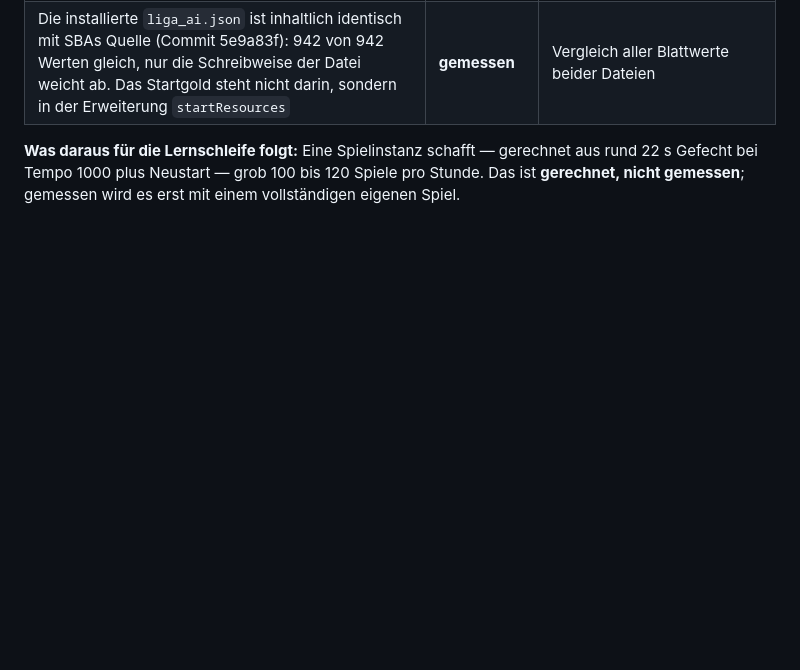
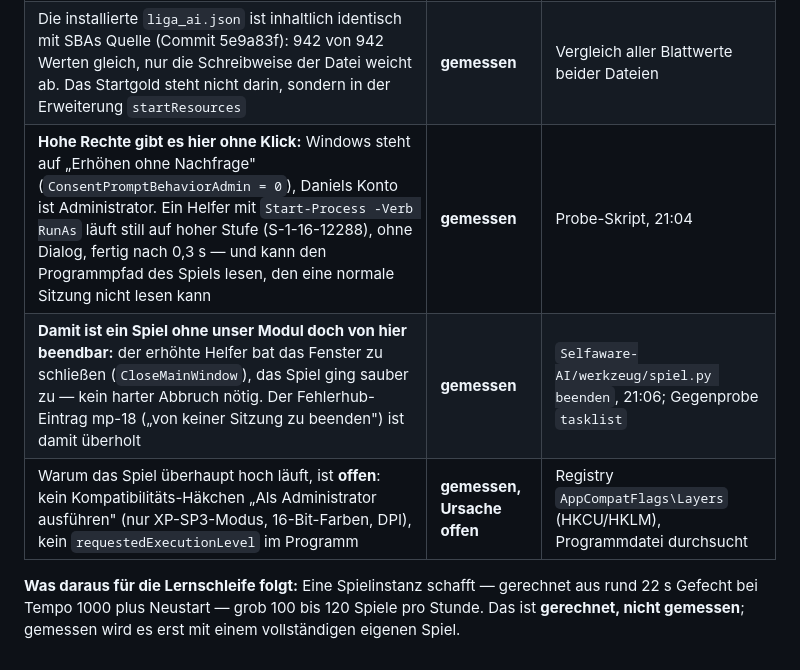
Before and after one commit to DanielFleger/village-studio, a Markdown page: doku/Wissensstand.md, the part around the change. Drawn GitHub-style; blank space fills up the shorter version.

Commit message:
Wissensstand 13: hohe Rechte ohne Klick, erhoehtes Spiel doch beendbar (mp-18 ueberholt)
Gemessen 30.09.2026 (SGM): ConsentPromptBehaviorAdmin = 0, Konto ist
Administrator; RunAs-Helfer laeuft still auf hoher Stufe und kann das Spiel
lesen und sauber schliessen. Ursache der hohen Stufe des Spiels offen.

Co-Authored-By: Claude Opus 5.5 <noreply@anthropic.com>

```diff
--- a/doku/Wissensstand.md
+++ b/doku/Wissensstand.md
@@ -2489,6 +2489,9 @@ ZEIT-Logzeilen, Ticks je Sekunde = Tickdifferenz / Zeitdifferenz.*
 | Die GUI läuft auf derselben Rechtestufe wie die Claude-Sitzung (Pfad lesbar) und lässt sich freundlich schließen (`CloseMainWindow`) | **gemessen** | ein Lauf, Prozess nach < 15 s weg |
 | Ein **aus der GUI gestartetes Spiel** hat unser Modul nicht (0 × `villagestudio` im Log) und läuft auf höherer Rechtestufe — von hier aus also **weder per Befehl noch von außen beendbar** | **gemessen** | Log ohne `villagestudio`; Programmpfad des Prozesses nicht lesbar |
 | Die installierte `liga_ai.json` ist inhaltlich identisch mit SBAs Quelle (Commit 5e9a83f): 942 von 942 Werten gleich, nur die Schreibweise der Datei weicht ab. Das Startgold steht nicht darin, sondern in der Erweiterung `startResources` | **gemessen** | Vergleich aller Blattwerte beider Dateien |
+| **Hohe Rechte gibt es hier ohne Klick:** Windows steht auf „Erhöhen ohne Nachfrage" (`ConsentPromptBehaviorAdmin = 0`), Daniels Konto ist Administrator. Ein Helfer mit `Start-Process -Verb RunAs` läuft still auf hoher Stufe (S-1-16-12288), ohne Dialog, fertig nach 0,3 s — und kann den Programmpfad des Spiels lesen, den eine normale Sitzung nicht lesen kann | **gemessen** | Probe-Skript, 21:04 |
+| **Damit ist ein Spiel ohne unser Modul doch von hier beendbar:** der erhöhte Helfer bat das Fenster zu schließen (`CloseMainWindow`), das Spiel ging sauber zu — kein harter Abbruch nötig. Der Fehlerhub-Eintrag mp-18 („von keiner Sitzung zu beenden") ist damit überholt | **gemessen** | `Selfaware-AI/werkzeug/spiel.py beenden`, 21:06; Gegenprobe `tasklist` |
+| Warum das Spiel überhaupt hoch läuft, ist **offen**: kein Kompatibilitäts-Häkchen „Als Administrator ausführen" (nur XP-SP3-Modus, 16-Bit-Farben, DPI), kein `requestedExecutionLevel` im Programm | **gemessen, Ursache offen** | Registry `AppCompatFlags\Layers` (HKCU/HKLM), Programmdatei durchsucht |
 
 **Was daraus für die Lernschleife folgt:** Eine Spielinstanz schafft — gerechnet
 aus rund 22 s Gefecht bei Tempo 1000 plus Neustart — grob 100 bis 120 Spiele pro
```
